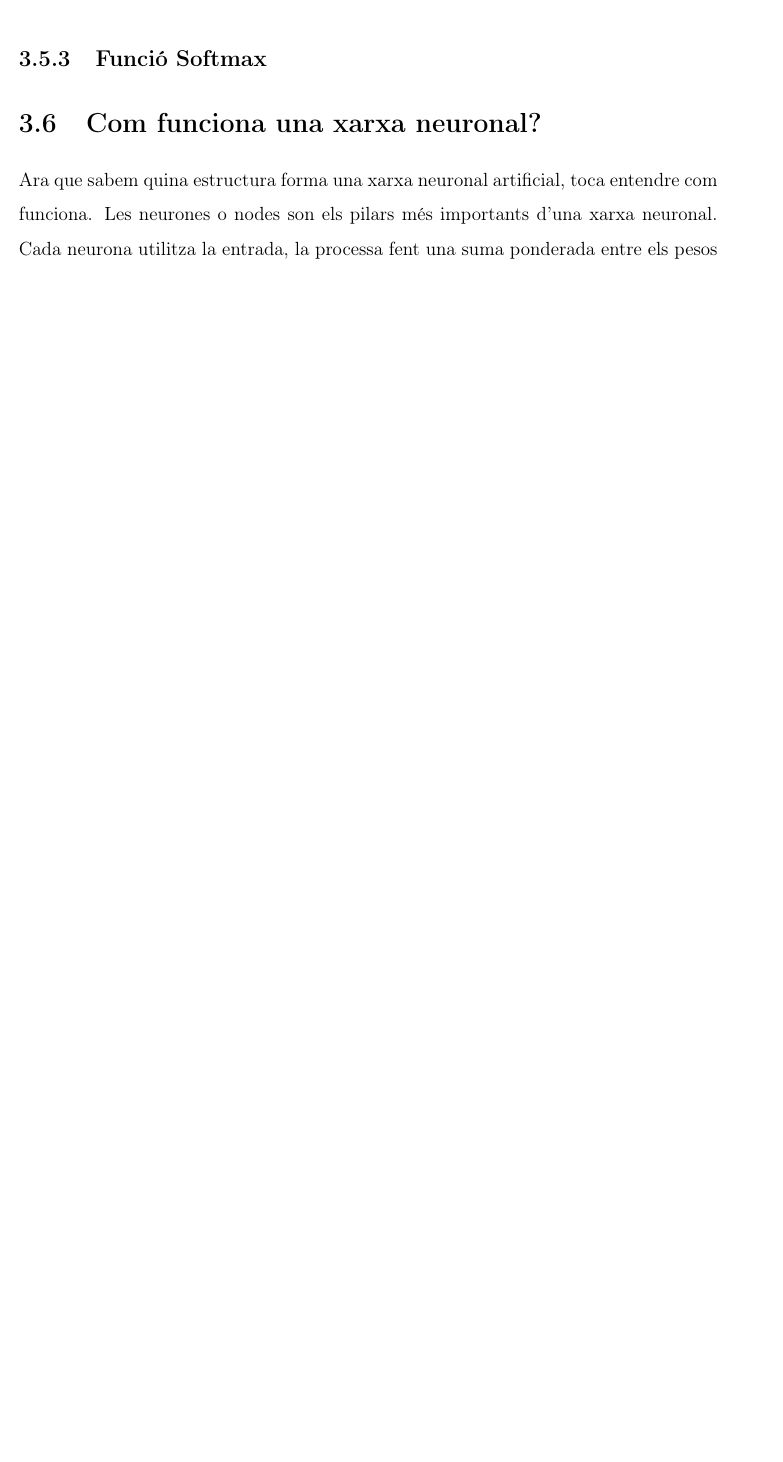
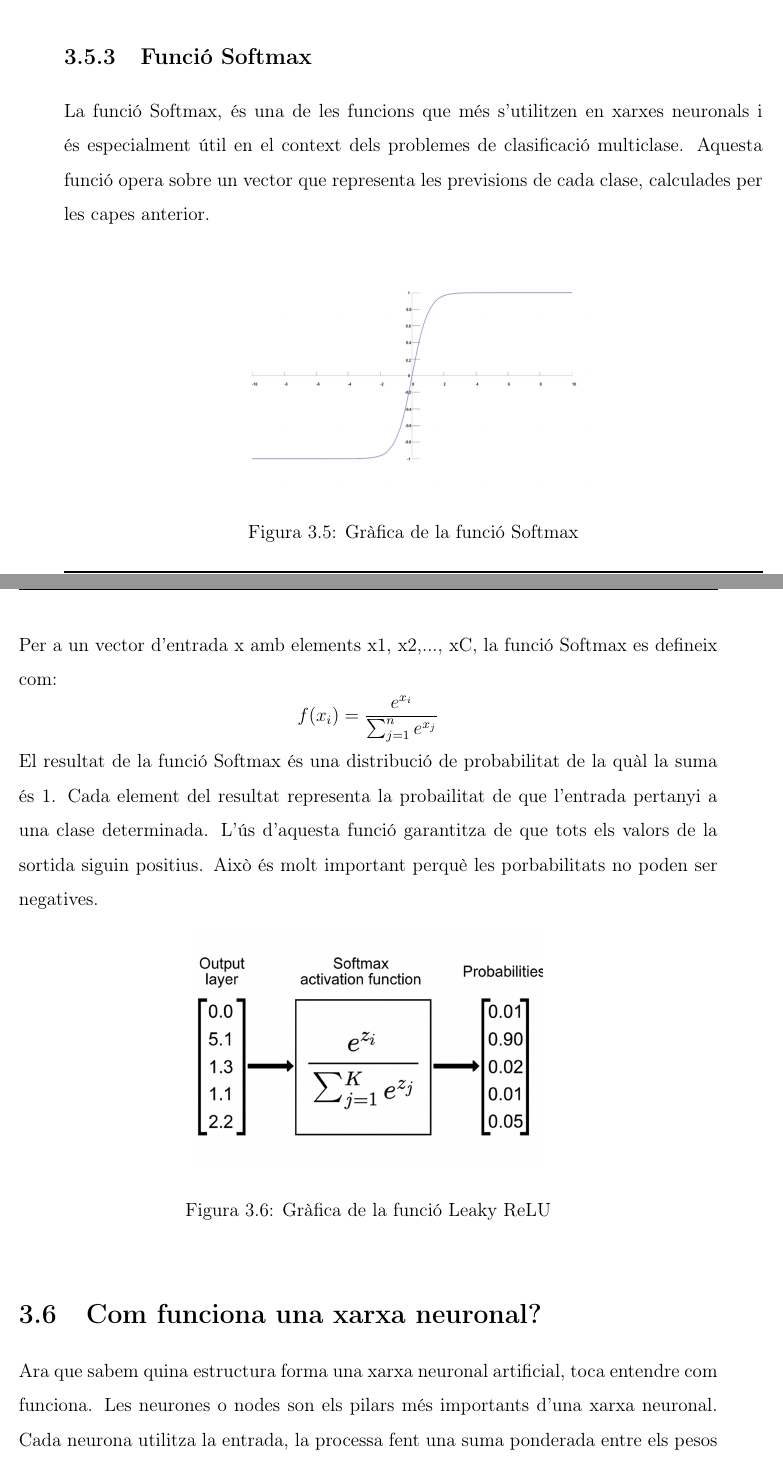
Before and after one commit to Rui564/TR-RJ-2025, a LaTeX book (memoria_RJ/memoriaRJ.tex, which reads memoria_RJ/capitols/recercaPrevia/recercaPrevia.tex): part of page 14 of 53 before the commit and two parts of pages 15 and 16 of 55 after it, the two joined at a grey line, cut so that both start at the same text, the shorter picture padded with empty space. Compiled offline with pdfLaTeX.

Commit message:
He acabat les funcions n'activació i he pujat les imatges

```diff
--- a/memoria_RJ/capitols/recercaPrevia/recercaPrevia.tex
+++ b/memoria_RJ/capitols/recercaPrevia/recercaPrevia.tex
@@ -95,5 +106,25 @@ Aquesta funció té l'algoritme seguent: Si el valor d'entrada es menor que 0, m
+    \caption{Gràfica de la funció Leaky ReLU}
+\end{figure}
+
 \subsection{Funció Softmax}
+La funció Softmax, és una de les funcions que més s'utilitzen en xarxes neuronals i és especialment útil en el context dels problemes de clasificació multiclase. Aquesta funció opera sobre un vector que representa les previsions de cada clase, calculades per les capes anterior.
 
+\begin{figure}[h!]
+    \centering
+    \includegraphics[width=0.5\textwidth]{./figures/Softmax.png}
+    \caption{Gràfica de la funció Softmax}
+\end{figure}
+
+Per a un vector d'entrada x amb elements x1, x2,..., xC, la funció Softmax es defineix com:
+\[f(x_i) = \frac{e^{x_i}}{\sum_{j=1}^{n} e^{x_j}}\]
+
+El resultat de la funció Softmax és una distribució de probabilitat de la quàl la suma és 1. Cada element del resultat representa la probailitat de que l'entrada pertanyi a una clase determinada. L'ús d'aquesta funció garantitza de que tots els valors de la sortida siguin positius. Això és molt important perquè les porbabilitats no poden ser negatives.
+
+\begin{figure}[h!]
+    \centering
+    \includegraphics[width=0.5\textwidth]{./figures/representacio_Softmax.png}
+    \caption{Gràfica de la funció Leaky ReLU}
+\end{figure}
 
 \section{Com funciona una xarxa neuronal?}
 Ara que sabem quina estructura forma una xarxa neuronal artificial, toca entendre com funciona. Les neurones o nodes son els pilars més importants d'una xarxa neuronal. Cada neurona utilitza la entrada, la processa fent una suma ponderada entre els pesos i les entrades, després una funció d'activació, i pasa la sortida a altres neurones.
```
Also changed, not shown: memoria_RJ/figures/ReLU.png (added), memoria_RJ/figures/Softmax.png (added), memoria_RJ/figures/grafica_sigmoide.png (added), memoria_RJ/figures/leaky_ReLU.png (added), memoria_RJ/figures/representacio_Softmax.png (added), memoria_RJ/figures/xarxa.png (added), memoria_RJ/capitols/recercaPrevia/recercaPrevia.tex (25 more changed lines).
